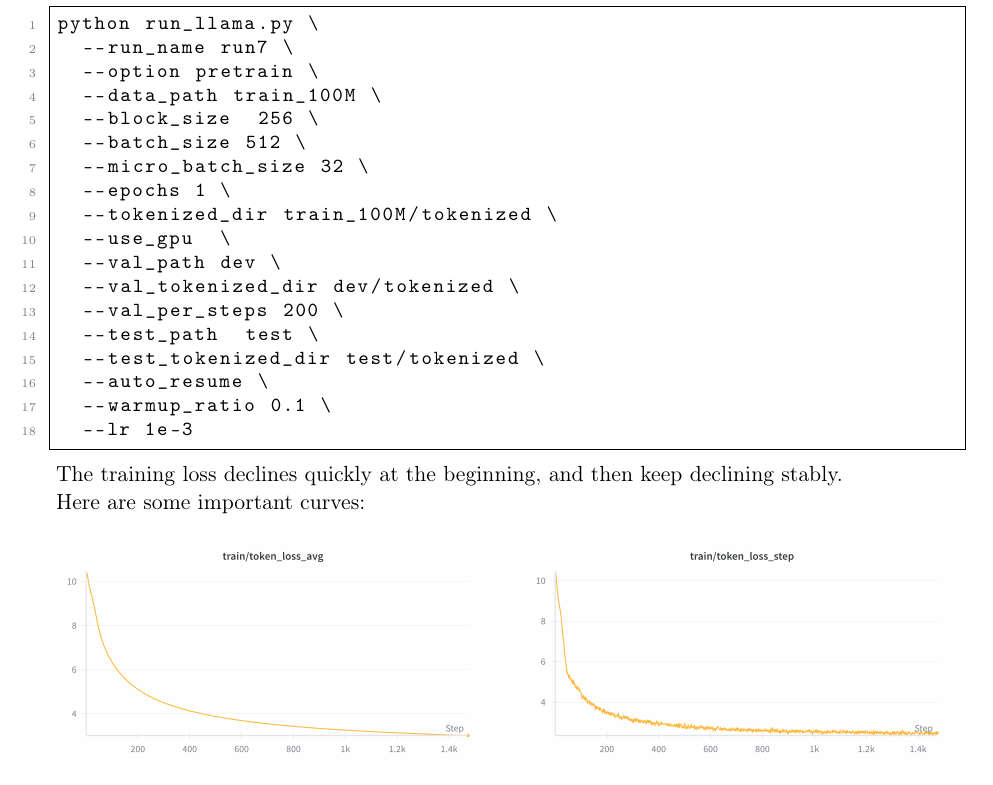
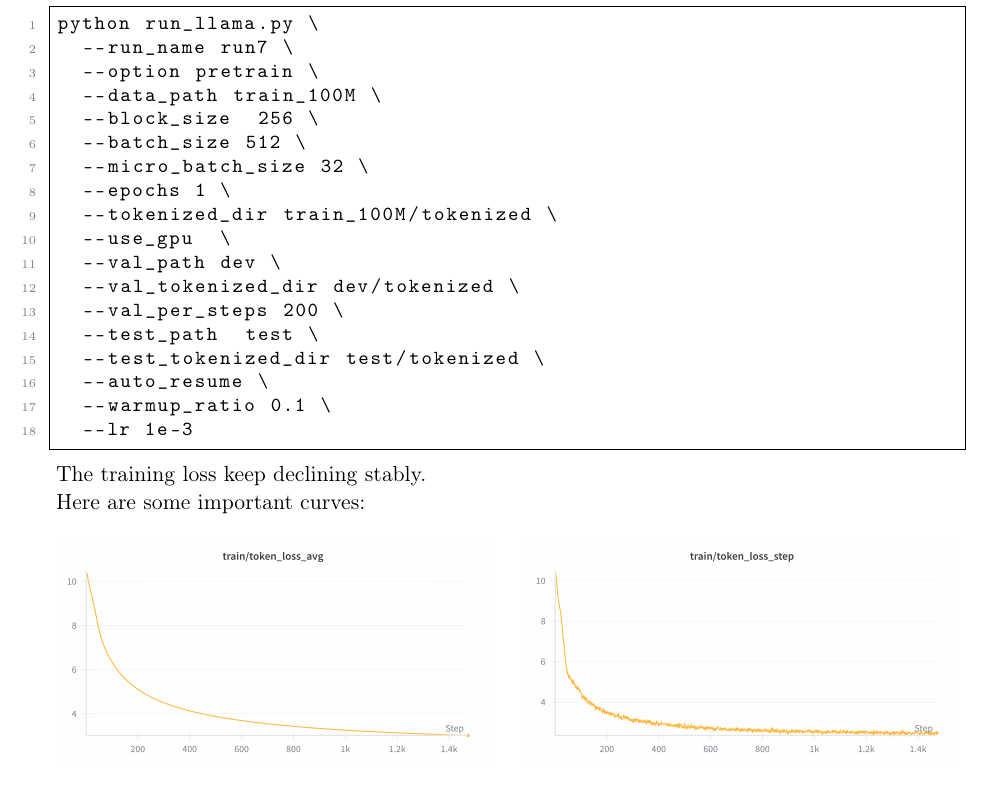
Before and after one commit to timho1047/COMP4901B-LLMs, a LaTeX problem sheet (assignment1/report/hw1.tex): part of page 2 of 3, cut so that both start at the same text. Compiled offline with pdfLaTeX.

Commit message:
update report

```diff
--- a/assignment1/report/hw1.tex
+++ b/assignment1/report/hw1.tex
@@ -119,7 +119,7 @@ python run_llama.py \
   --lr 1e-3
 \end{lstlisting}
 
-The training loss declines quickly at the beginning, and then keep declining stably.
+The training loss keep declining stably.
 
 Here are some important curves:
 
```
Also changed, not shown: assignment1/report/hw1.pdf.
